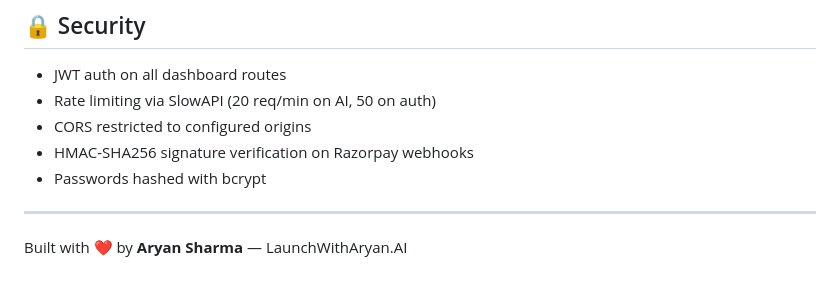
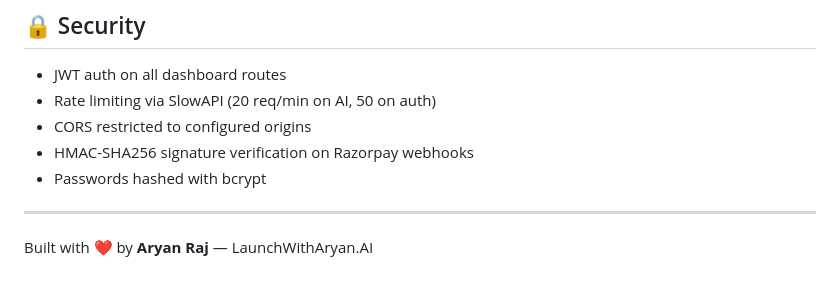
Before and after one commit to aryanraj6308/launchwitharyan.ai, a Markdown page: README.md, the part around the change. Rendered like a GitHub page.

Commit message:
Fix author name in README

```diff
--- a/README.md
+++ b/README.md
@@ -103,4 +103,4 @@ Copy `backend/.env.example` to `backend/.env` and configure:
 
 ---
 
-Built with ❤️ by **Aryan Sharma** — LaunchWithAryan.AI
+Built with ❤️ by **Aryan Raj** — LaunchWithAryan.AI
```
